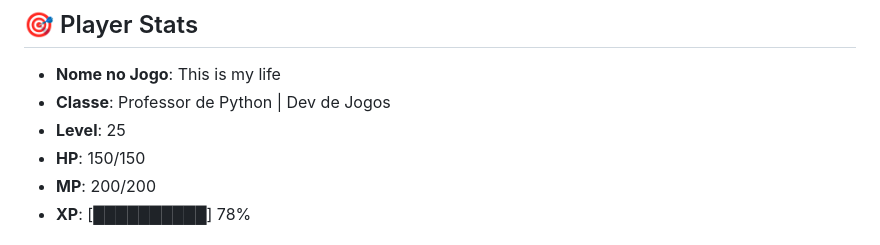
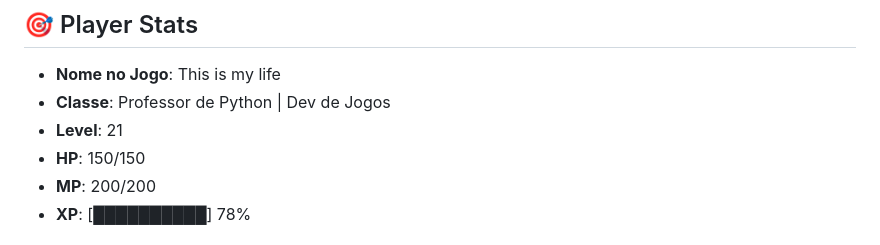
Before and after one commit to kaykesandes/kaykesandes, a Markdown page: README.md, the part around the change. Rendered like a GitHub page.

```diff
--- a/README.md
+++ b/README.md
@@ -14,7 +14,7 @@
 
 - **Nome no Jogo**: This is my life
 - **Classe**: Professor de Python | Dev de Jogos
-- **Level**: 25
+- **Level**: 21
 - **HP**: 150/150
 - **MP**: 200/200
 - **XP**: [██████████] 78%
```
